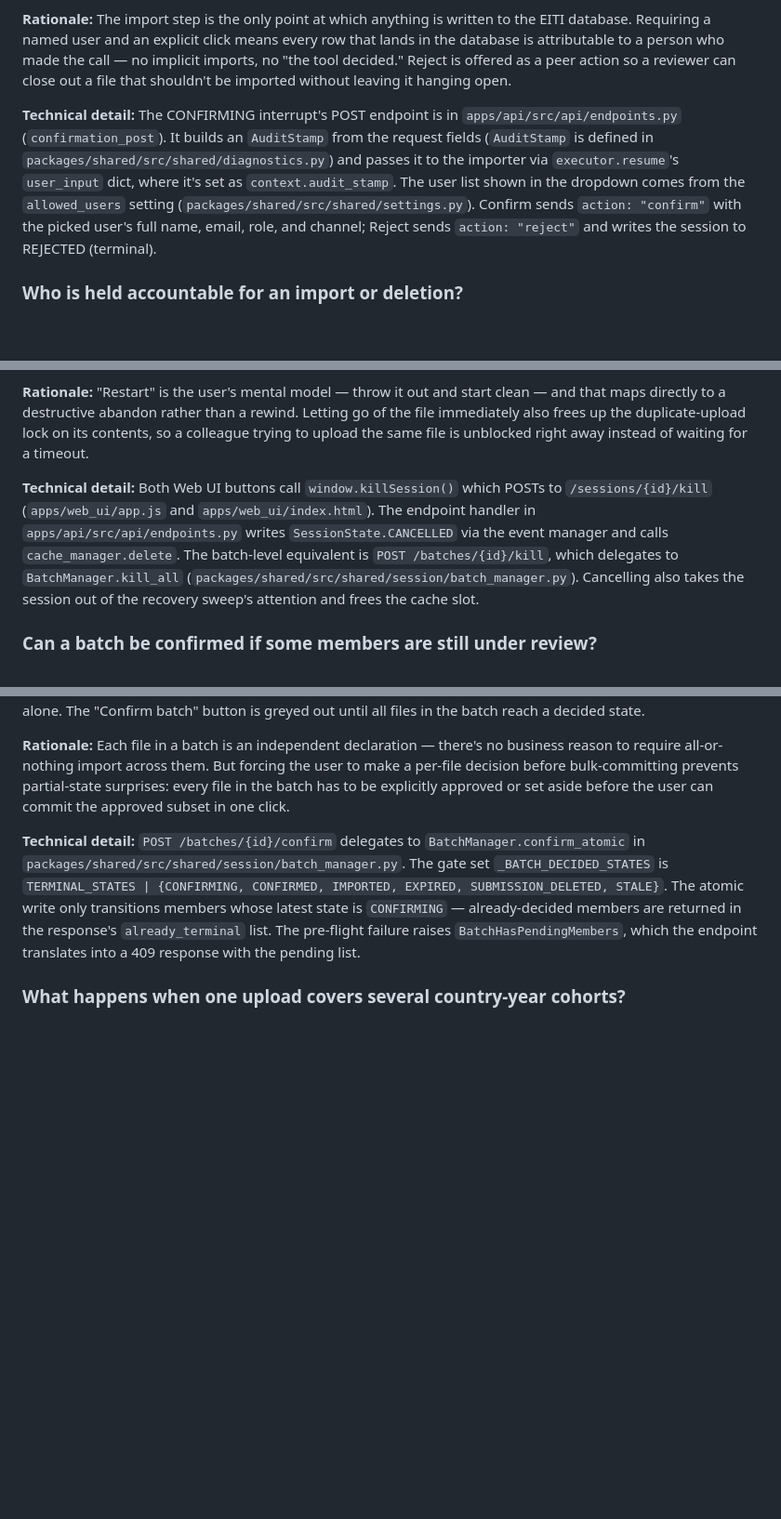
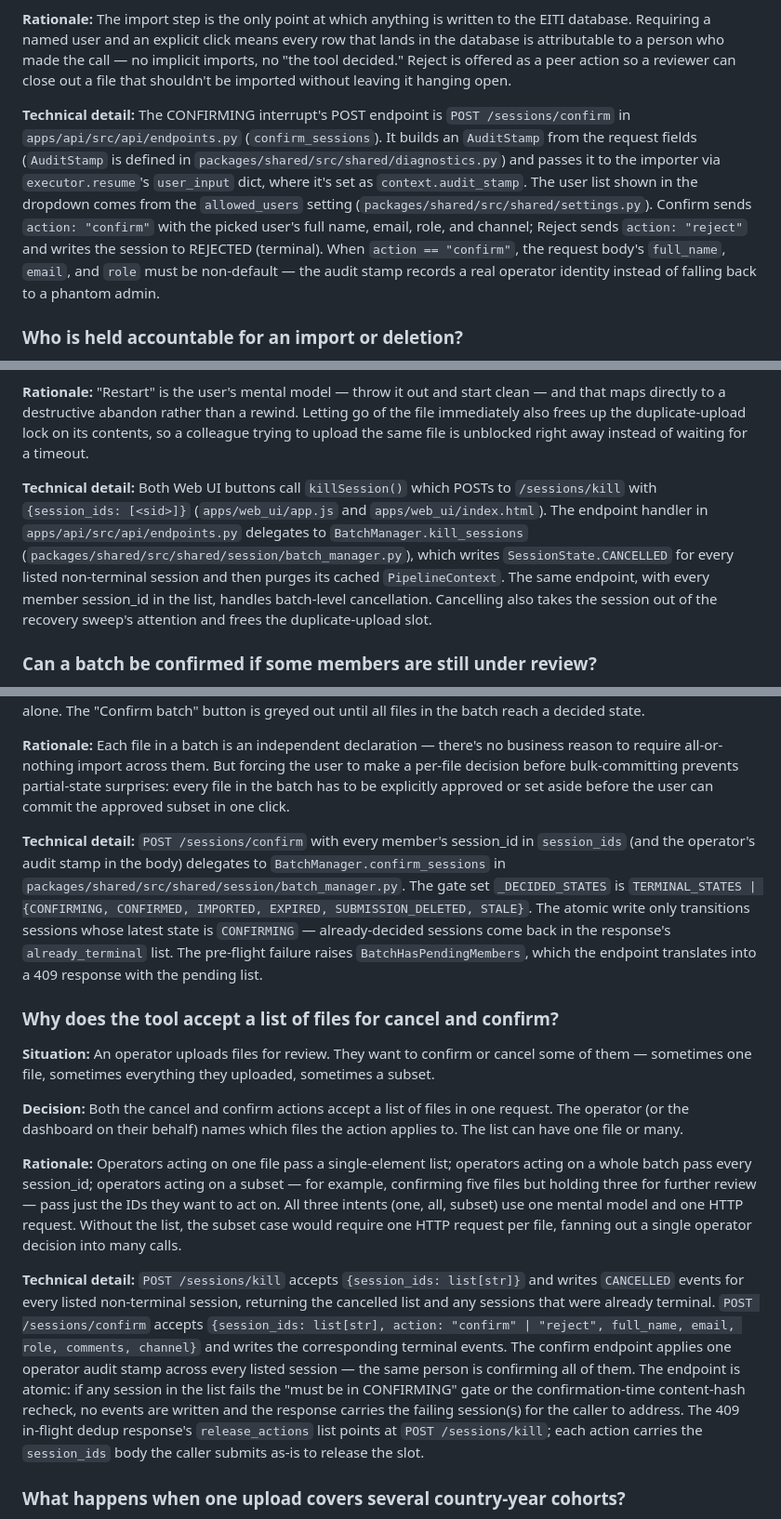
Before and after one commit to civicliteracies/eiti-importer-decisions, a Markdown page: decision-log.md, 3 parts joined by grey strips. Shown at 93% size. GitHub-like rendering; blank space fills up the shorter version.

Commit message:
Update decision log from 419417f8

```diff
--- a/decision-log.md
+++ b/decision-log.md
@@ -368,7 +368,7 @@ When a field is allowed to be both "Not available" and "Not applicable", the cel
 
 **Rationale:** The import step is the only point at which anything is written to the EITI database. Requiring a named user and an explicit click means every row that lands in the database is attributable to a person who made the call — no implicit imports, no "the tool decided." Reject is offered as a peer action so a reviewer can close out a file that shouldn't be imported without leaving it hanging open.
 
-**Technical detail:** The CONFIRMING interrupt's POST endpoint is in `apps/api/src/api/endpoints.py` (`confirmation_post`). It builds an `AuditStamp` from the request fields (`AuditStamp` is defined in `packages/shared/src/shared/diagnostics.py`) and passes it to the importer via `executor.resume`'s `user_input` dict, where it's set as `context.audit_stamp`. The user list shown in the dropdown comes from the `allowed_users` setting (`packages/shared/src/shared/settings.py`). Confirm sends `action: "confirm"` with the picked user's full name, email, role, and channel; Reject sends `action: "reject"` and writes the session to REJECTED (terminal).
+**Technical detail:** The CONFIRMING interrupt's POST endpoint is `POST /sessions/confirm` in `apps/api/src/api/endpoints.py` (`confirm_sessions`). It builds an `AuditStamp` from the request fields (`AuditStamp` is defined in `packages/shared/src/shared/diagnostics.py`) and passes it to the importer via `executor.resume`'s `user_input` dict, where it's set as `context.audit_stamp`. The user list shown in the dropdown comes from the `allowed_users` setting (`packages/shared/src/shared/settings.py`). Confirm sends `action: "confirm"` with the picked user's full name, email, role, and channel; Reject sends `action: "reject"` and writes the session to REJECTED (terminal). When `action == "confirm"`, the request body's `full_name`, `email`, and `role` must be non-default — the audit stamp records a real operator identity instead of falling back to a phantom admin.
 
 ### Who is held accountable for an import or deletion?
 <!-- scenario: audit-who-did-what; topic: workflow-status -->
@@ -412,7 +412,7 @@ When a field is allowed to be both "Not available" and "Not applicable", the cel
 
 **Rationale:** "Restart" is the user's mental model — throw it out and start clean — and that maps directly to a destructive abandon rather than a rewind. Letting go of the file immediately also frees up the duplicate-upload lock on its contents, so a colleague trying to upload the same file is unblocked right away instead of waiting for a timeout.
 
-**Technical detail:** Both Web UI buttons call `window.killSession()` which POSTs to `/sessions/{id}/kill` (`apps/web_ui/app.js` and `apps/web_ui/index.html`). The endpoint handler in `apps/api/src/api/endpoints.py` writes `SessionState.CANCELLED` via the event manager and calls `cache_manager.delete`. The batch-level equivalent is `POST /batches/{id}/kill`, which delegates to `BatchManager.kill_all` (`packages/shared/src/shared/session/batch_manager.py`). Cancelling also takes the session out of the recovery sweep's attention and frees the cache slot.
+**Technical detail:** Both Web UI buttons call `killSession()` which POSTs to `/sessions/kill` with `{session_ids: [<sid>]}` (`apps/web_ui/app.js` and `apps/web_ui/index.html`). The endpoint handler in `apps/api/src/api/endpoints.py` delegates to `BatchManager.kill_sessions` (`packages/shared/src/shared/session/batch_manager.py`), which writes `SessionState.CANCELLED` for every listed non-terminal session and then purges its cached `PipelineContext`. The same endpoint, with every member session_id in the list, handles batch-level cancellation. Cancelling also takes the session out of the recovery sweep's attention and frees the duplicate-upload slot.
 
 ### Can a batch be confirmed if some members are still under review?
 <!-- scenario: submit-a-report; topic: workflow-status -->
@@ -423,7 +423,18 @@ When a field is allowed to be both "Not available" and "Not applicable", the cel
 
 **Rationale:** Each file in a batch is an independent declaration — there's no business reason to require all-or-nothing import across them. But forcing the user to make a per-file decision before bulk-committing prevents partial-state surprises: every file in the batch has to be explicitly approved or set aside before the user can commit the approved subset in one click.
 
-**Technical detail:** `POST /batches/{id}/confirm` delegates to `BatchManager.confirm_atomic` in `packages/shared/src/shared/session/batch_manager.py`. The gate set `_BATCH_DECIDED_STATES` is `TERMINAL_STATES | {CONFIRMING, CONFIRMED, IMPORTED, EXPIRED, SUBMISSION_DELETED, STALE}`. The atomic write only transitions members whose latest state is `CONFIRMING` — already-decided members are returned in the response's `already_terminal` list. The pre-flight failure raises `BatchHasPendingMembers`, which the endpoint translates into a 409 response with the pending list.
+**Technical detail:** `POST /sessions/confirm` with every member's session_id in `session_ids` (and the operator's audit stamp in the body) delegates to `BatchManager.confirm_sessions` in `packages/shared/src/shared/session/batch_manager.py`. The gate set `_DECIDED_STATES` is `TERMINAL_STATES | {CONFIRMING, CONFIRMED, IMPORTED, EXPIRED, SUBMISSION_DELETED, STALE}`. The atomic write only transitions sessions whose latest state is `CONFIRMING` — already-decided sessions come back in the response's `already_terminal` list. The pre-flight failure raises `BatchHasPendingMembers`, which the endpoint translates into a 409 response with the pending list.
+
+### Why does the tool accept a list of files for cancel and confirm?
+<!-- scenario: submit-a-report; topic: workflow-status -->
+
+**Situation:** An operator uploads files for review. They want to confirm or cancel some of them — sometimes one file, sometimes everything they uploaded, sometimes a subset.
+
+**Decision:** Both the cancel and confirm actions accept a list of files in one request. The operator (or the dashboard on their behalf) names which files the action applies to. The list can have one file or many.
+
+**Rationale:** Operators acting on one file pass a single-element list; operators acting on a whole batch pass every session_id; operators acting on a subset — for example, confirming five files but holding three for further review — pass just the IDs they want to act on. All three intents (one, all, subset) use one mental model and one HTTP request. Without the list, the subset case would require one HTTP request per file, fanning out a single operator decision into many calls.
+
+**Technical detail:** `POST /sessions/kill` accepts `{session_ids: list[str]}` and writes `CANCELLED` events for every listed non-terminal session, returning the cancelled list and any sessions that were already terminal. `POST /sessions/confirm` accepts `{session_ids: list[str], action: "confirm" | "reject", full_name, email, role, comments, channel}` and writes the corresponding terminal events. The confirm endpoint applies one operator audit stamp across every listed session — the same person is confirming all of them. The endpoint is atomic: if any session in the list fails the "must be in CONFIRMING" gate or the confirmation-time content-hash recheck, no events are written and the response carries the failing session(s) for the caller to address. The 409 in-flight dedup response's `release_actions` list points at `POST /sessions/kill`; each action carries the `session_ids` body the caller submits as-is to release the slot.
 
 ### What happens when one upload covers several country-year cohorts?
 <!-- scenario: submit-a-report; topic: workflow-status -->
```
Also changed, not shown: other parts of decision-log.md (+3 -3 lines).
